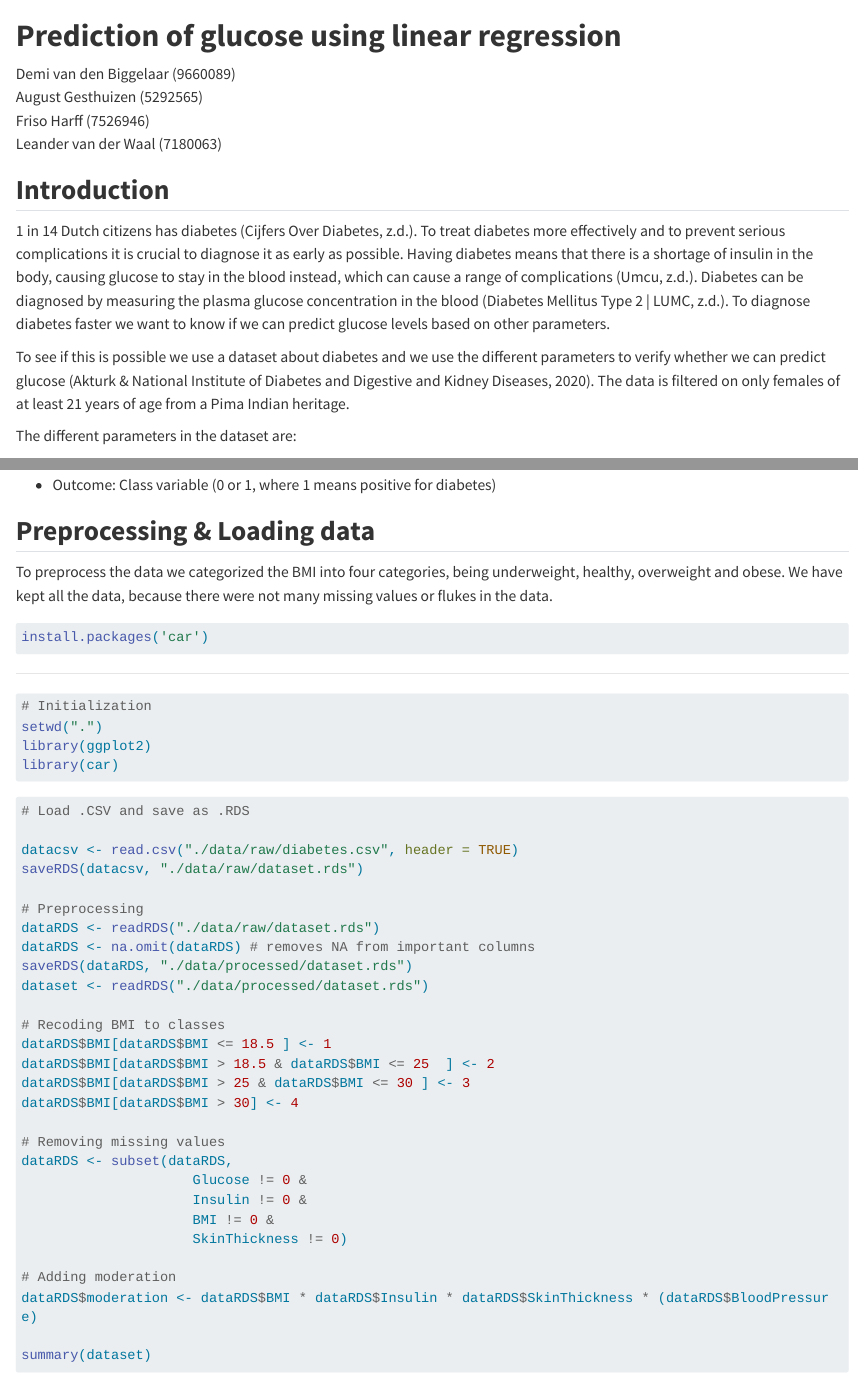
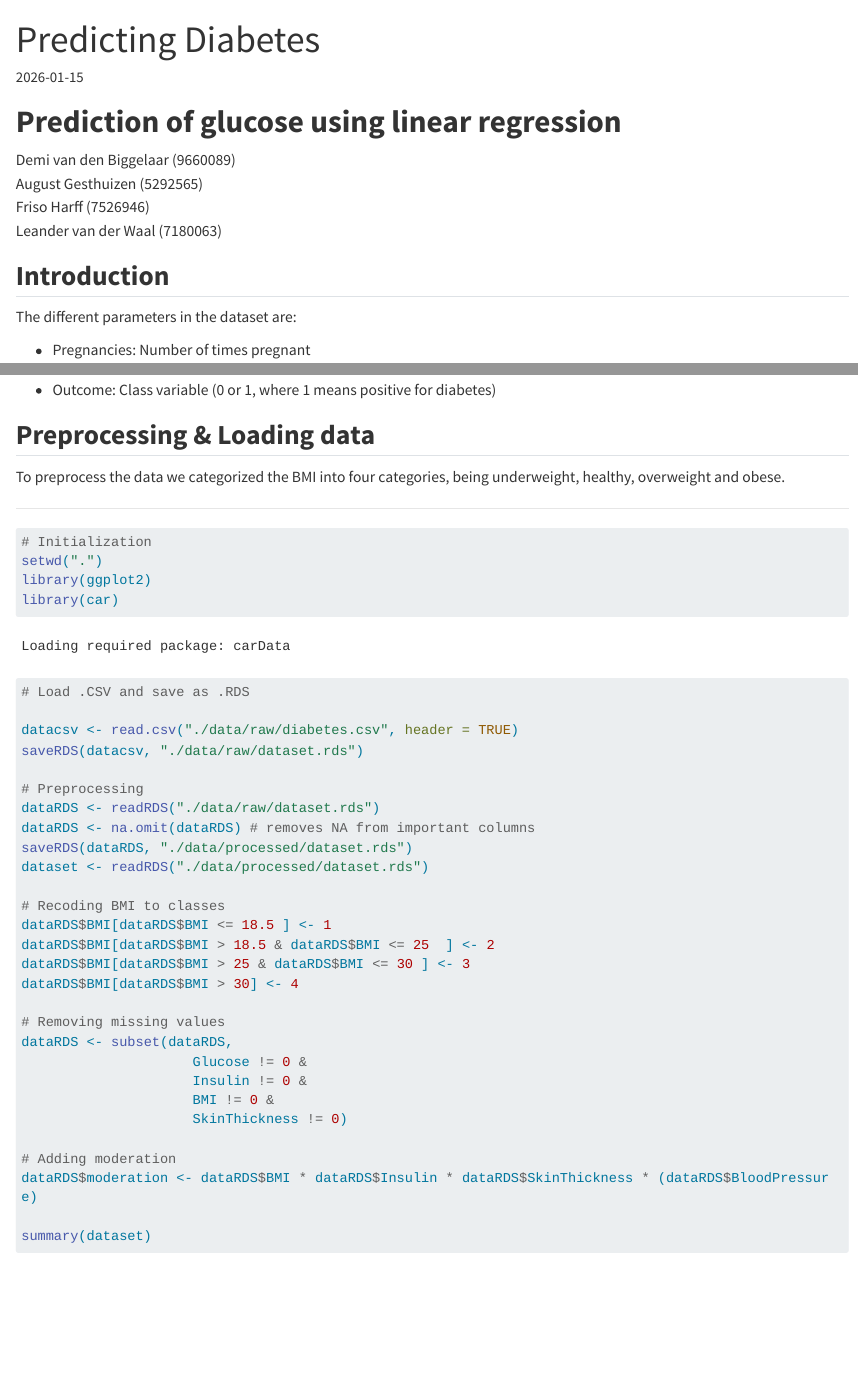
Before and after one commit to LSvdWa/ADSF, a Quarto document (Project-2/Project2.qmd): the page in a window 1100 px wide, from its top, and a second part further down, joined at a grey line. Rendered offline with R 4.5, knitr and Pandoc in place of Quarto, with nearby package versions; long lines of code are wrapped.

Commit message:
Update Project2.qmd

````diff
--- a/Project-2/Project2.qmd
+++ b/Project-2/Project2.qmd
@@ -0,0 +1,7 @@
+---
+title: "Predicting Diabetes"
+authors:
+- Demi van den Biggelaar (9660089)
+- "August Gesthuizen (5292565)"
+- "Friso Harff (7526946)"
+- "Leander van der Waal (7180063)"
@@ -6,10 +19,6 @@ Friso Harff (7526946)\
 Leander van der Waal (7180063)\
 
 ## **Introduction**
-
-1 in 14 Dutch citizens has diabetes (Cijfers Over Diabetes, z.d.). To treat diabetes more effectively and to prevent serious complications it is crucial to diagnose it as early as possible. Having diabetes means that there is a shortage of insulin in the body, causing glucose to stay in the blood instead, which can cause a range of complications (Umcu, z.d.). Diabetes can be diagnosed by measuring the plasma glucose concentration in the blood (Diabetes Mellitus Type 2 \| LUMC, z.d.). To diagnose diabetes faster we want to know if we can predict glucose levels based on other parameters.
-
-To see if this is possible we use a dataset about diabetes and we use the different parameters to verify whether we can predict glucose (Akturk & National Institute of Diabetes and Digestive and Kidney Diseases, 2020). The data is filtered on only females of at least 21 years of age from a Pima Indian heritage.
 
 The different parameters in the dataset are:
 
@@ -33,18 +42,11 @@ The different parameters in the dataset are:
 
 ## **Preprocessing & Loading data**
 
-To preprocess the data we categorized the BMI into four categories, being underweight, healthy, overweight and obese. We have kept all the data, because there were not many missing values or flukes in the data.
-
-```{r}
-#| warning: false
-install.packages('car')
-```
+To preprocess the data we categorized the BMI into four categories, being underweight, healthy, overweight and obese.
 
 ------------------------------------------------------------------------
 
 ```{r}
-#| warning: false
-
 # Initialization
 setwd(".")
 library(ggplot2)
````
Also changed, not shown: Project-2/Project2.qmd (6 more changed lines).
